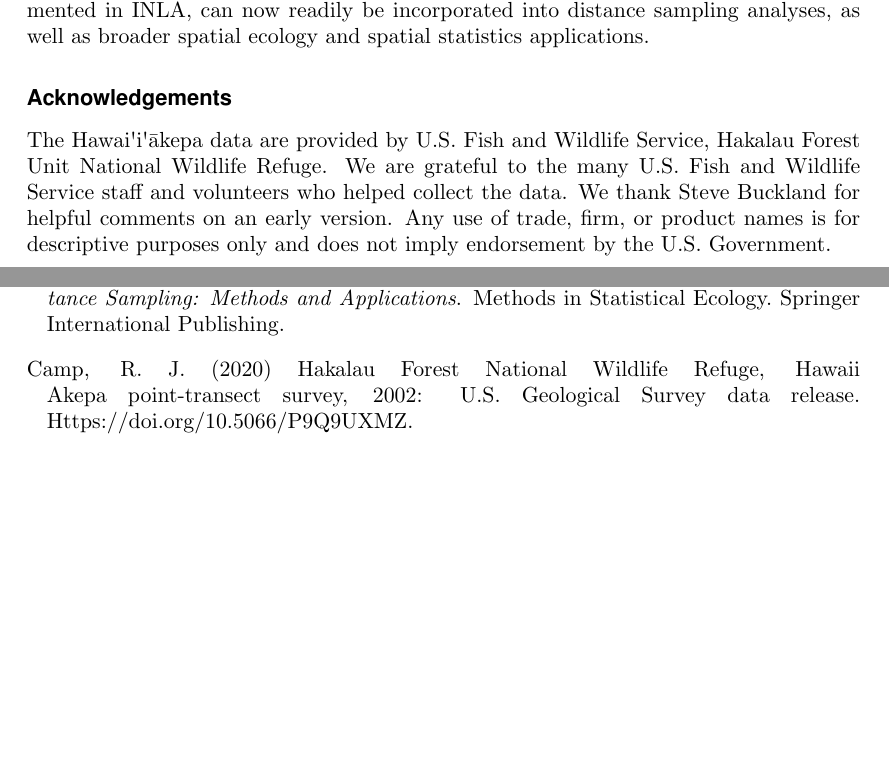
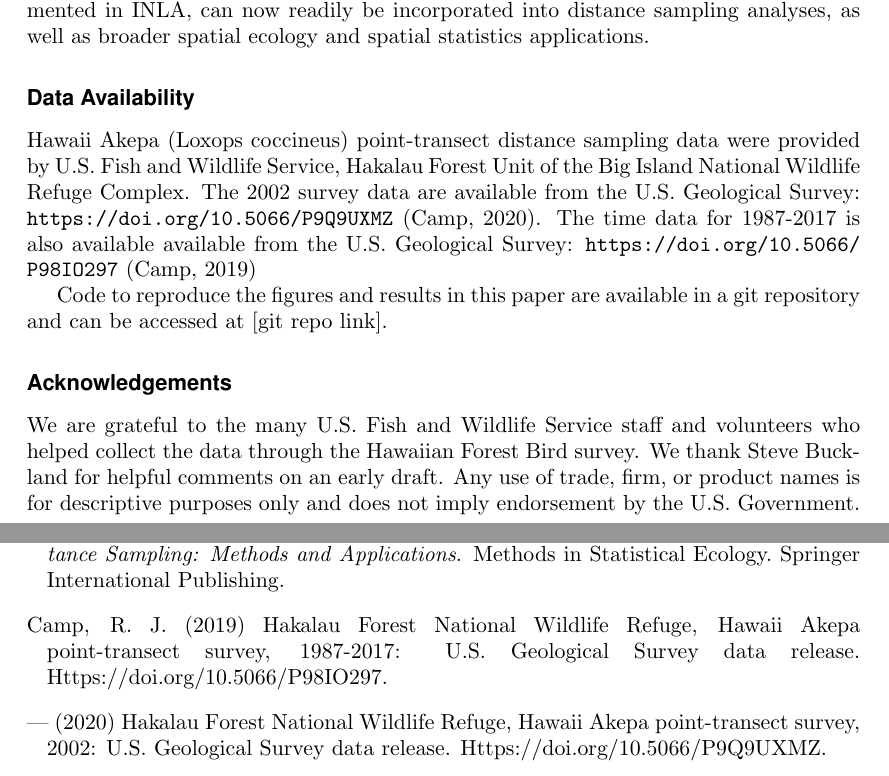
Before and after one commit to ASeatonSpatial/point-transects-paper, a LaTeX document (paper.tex): two parts of pages 23 and 25 of 28 before the commit and two parts of pages 23 and 25 of 29 after it, joined at a grey line, cut so that both start at the same text, the shorter picture padded with empty space. Compiled offline with pdfLaTeX; a missing font is replaced by an installed copy or a similar font.

Commit message:
add bird data to data availability statement

```diff
--- a/paper.tex
+++ b/paper.tex
@@ -398,9 +398,15 @@ There are no doubt many more application areas that could make use of the additi
 
 The popularity of using INLA for spatial modelling has grown, in large part, due to the computational efficiency of the approach.  However, this efficiency comes at the cost of reduced flexibility in model specification over, say, a more general probabilistic programming languages such as \texttt{JAGS} \citep{plummer_jags_2017} or \texttt{Stan} \citep{stan_Rstan_2020}.  The iterated INLA approach allows a wider class of models to be considered whilst retaining much of the computational benefits of INLA.  In addition to computational efficiency, there are some features of INLA that are not generally available in other packages, such as: (i) the ability to model using GRFs directly on the sphere, avoiding projecting to $\mathbb{R}^2$ \citep{lindgren_explicit_2011}; (ii) GRFs that account for complex barriers such as coastlines and islands, to avoid inappropriately smoothing across these \citep{bakka_NonstationaryGaussianModels_2019}; and (iii) support for joint likelihood models, allowing modelling of, for example, marked point processes \citep{illian_FittingComplexEcological_2013}, and combining multiple data sources.  These approaches, and many others we have not mentioned, that are implemented in INLA, can now readily be incorporated into distance sampling analyses, as well as broader spatial ecology and spatial statistics applications.
 
+\section*{Data Availability}
+
+Hawaii Akepa (Loxops coccineus) point-transect distance sampling data were provided by U.S. Fish and Wildlife Service, Hakalau Forest Unit of the Big Island National Wildlife Refuge Complex. The 2002 survey data are available from the U.S. Geological Survey: \url{https://doi.org/10.5066/P9Q9UXMZ} \citep{camp_datarelease_2002}.  The time data for 1987-2017 is also available  available from the U.S. Geological Survey: \url{https://doi.org/10.5066/P98IO297} \citep{camp_datarelease_all}
+
+Code to reproduce the figures and results in this paper are available in a git repository and can be accessed at [git repo link].
+
 \section*{Acknowledgements}
 
-The \hawaii \akepa{} data are provided by U.S. Fish and Wildlife Service, Hakalau Forest Unit National Wildlife Refuge. We are grateful to the many U.S. Fish and Wildlife Service staff and volunteers who helped collect the data. We thank Steve Buckland for helpful comments on an early version.  Any use of trade, firm, or product names is for descriptive purposes only and does not imply endorsement by the U.S. Government.
+We are grateful to the many U.S. Fish and Wildlife Service staff and volunteers who helped collect the data through the Hawaiian Forest Bird survey. We thank Steve Buckland for helpful comments on an early draft.  Any use of trade, firm, or product names is for descriptive purposes only and does not imply endorsement by the U.S. Government.
 
 \clearpage
 \bibliographystyle{rss}
```
Also changed, not shown: paper.bib (+7 -0 lines).
